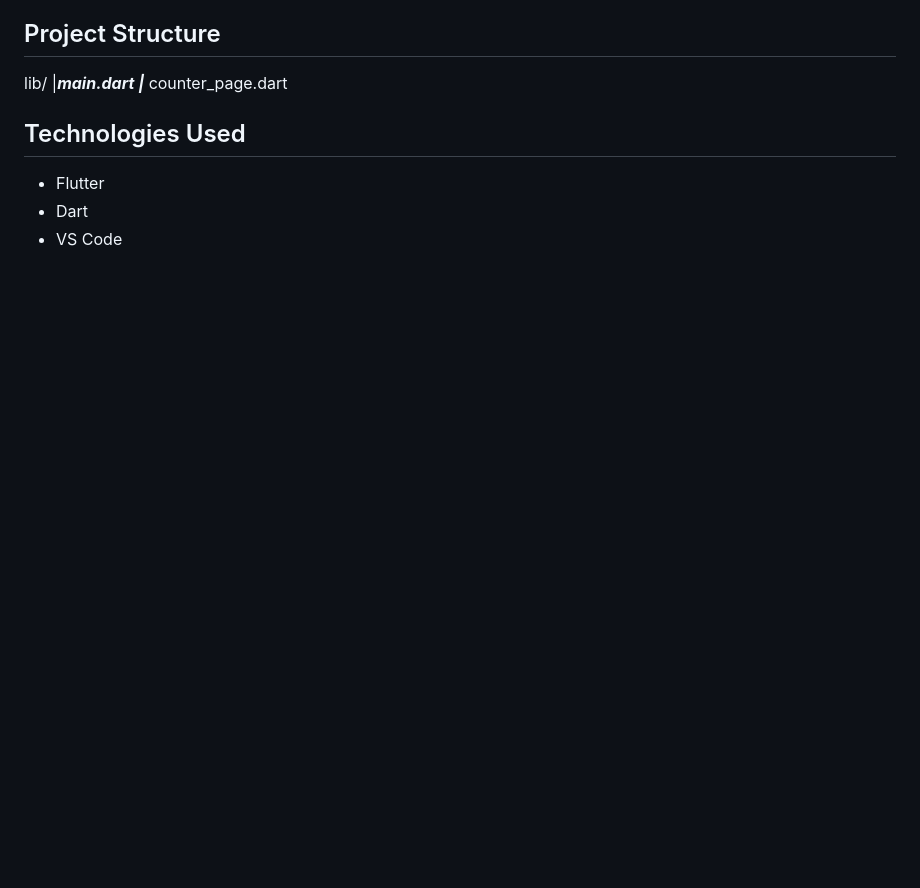
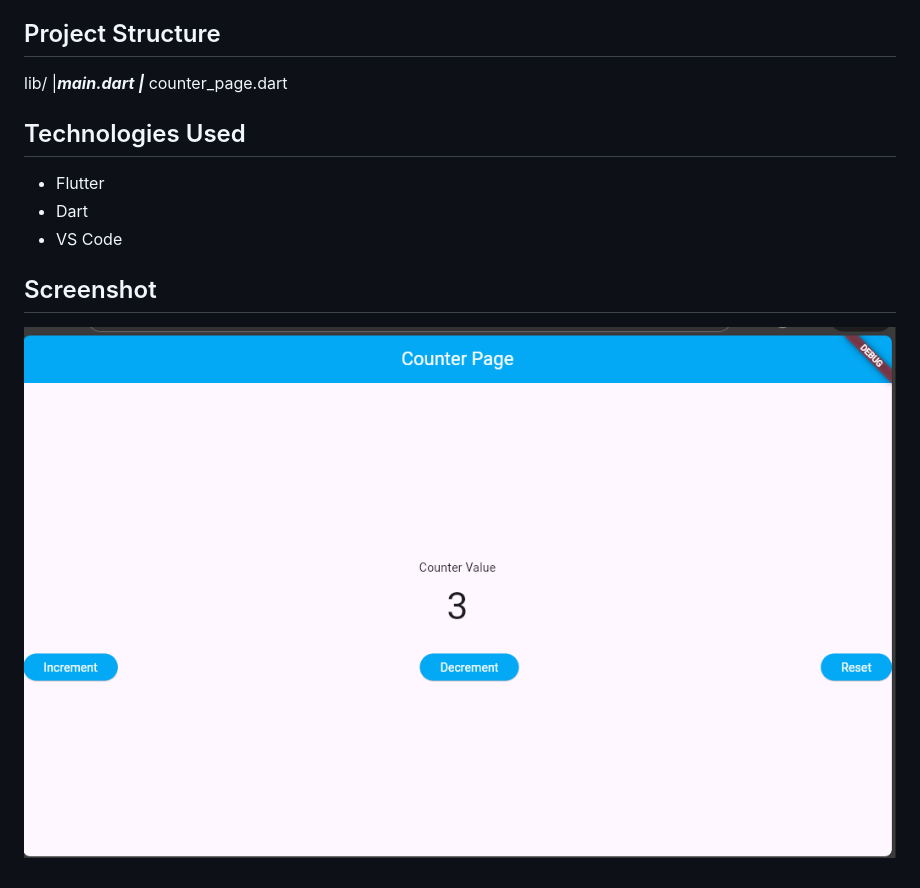
Before and after one commit to shfqt255/NeuroApp_FlutterInternshipB01_week3, a Markdown page: counter_app/README.md, the part around the change. Rendered like a GitHub page; pictures changed too: counter_app/assets/images/image.png (added); blank space fills up the shorter version.

Commit message:
Counter App Updated
Screenshot added to Readme.me file

Buttons updated

```diff
--- a/counter_app/README.md
+++ b/counter_app/README.md
@@ -22,3 +22,6 @@ lib/
 - Flutter
 - Dart
 - VS Code
+
+## Screenshot
+!['Basic Widget Screen'](assets/images/image.png)
```
Also changed, not shown: 1 other file.
